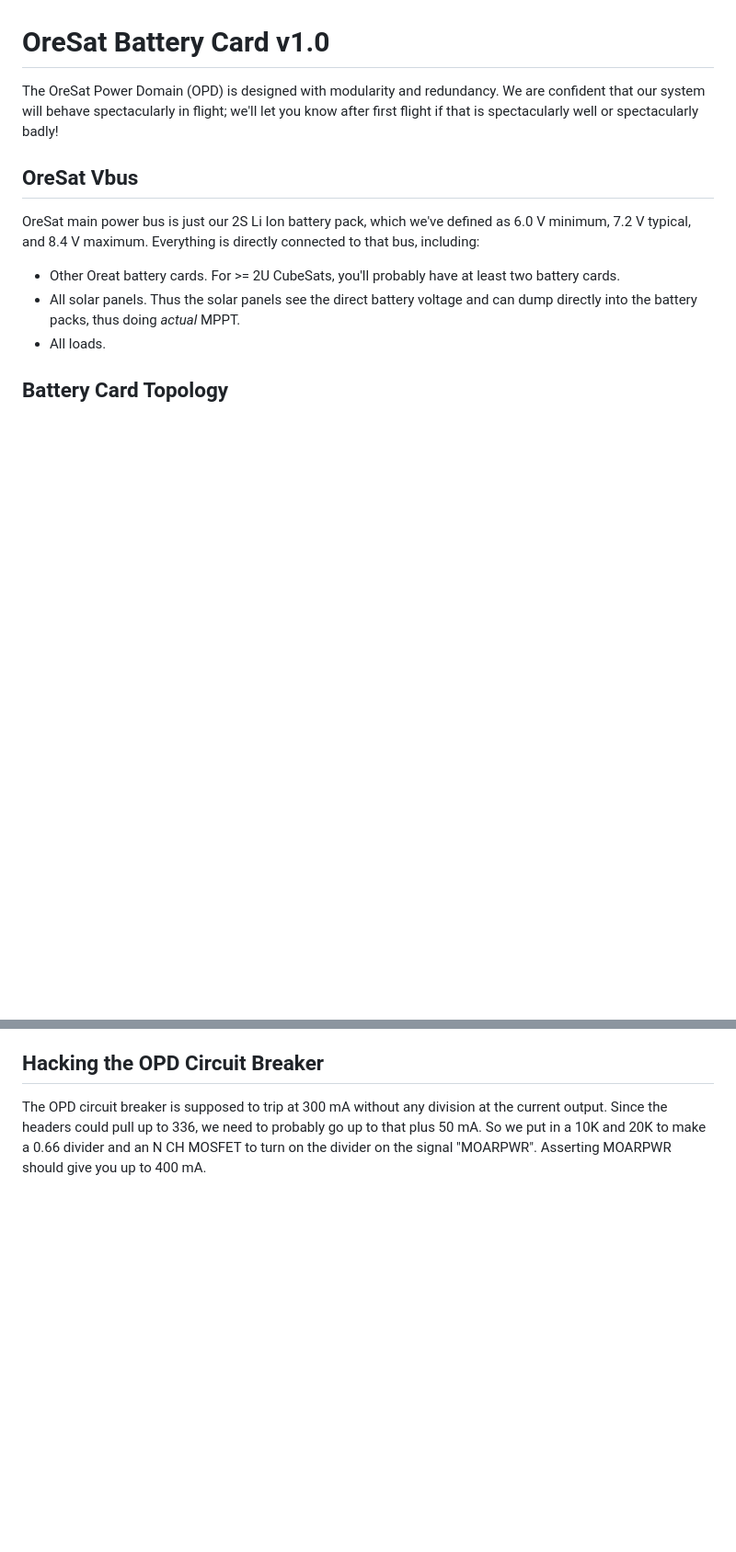
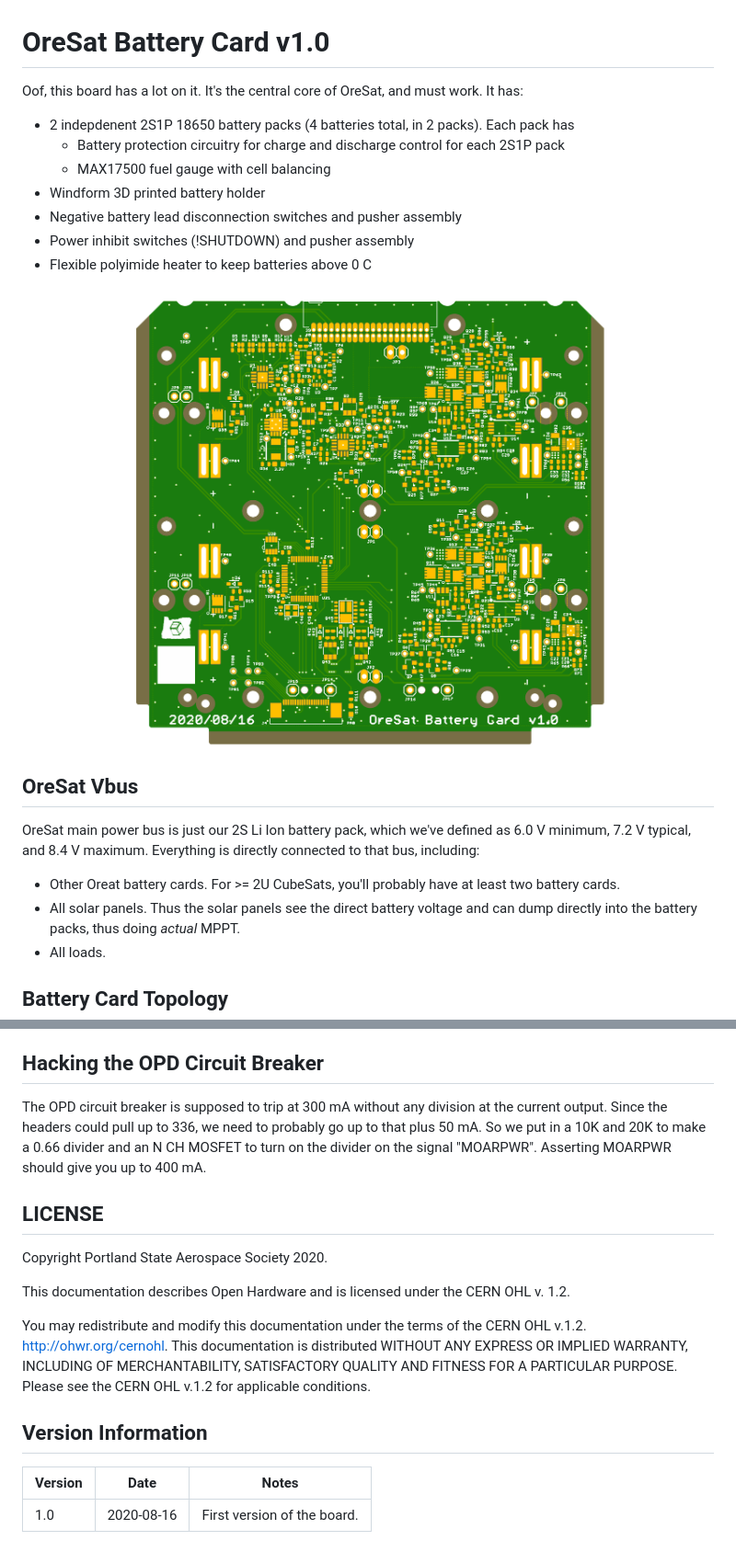
Before and after one commit to oresat/oresat-batteries, a Markdown page: README.md, 2 parts joined by grey strips. Shown at 92% size. GitHub-like rendering; pictures changed too: oresat-battery-card.png (added); blank space fills up the shorter version.

Commit message:
More documentation cleanup

```diff
--- a/README.md
+++ b/README.md
@@ -1,6 +1,16 @@
 # OreSat Battery Card v1.0
 
-The OreSat Power Domain (OPD) is designed with modularity and redundancy.  We are confident that our system will behave spectacularly in flight; we'll let you know after first flight if that is spectacularly well or spectacularly badly!
+Oof, this board has a lot on it. It's the central core of OreSat, and must work. It has:
+
+- 2 indepdenent 2S1P 18650 battery packs (4 batteries total, in 2 packs). Each pack has
+   - Battery protection circuitry for charge and discharge control for each 2S1P pack
+   - MAX17500 fuel gauge with cell balancing
+- Windform 3D printed battery holder
+- Negative battery lead disconnection switches and pusher assembly
+- Power inhibit switches (!SHUTDOWN) and pusher assembly
+- Flexible polyimide heater to keep batteries above 0 C
+
+![OreSat Battery Card v1.0 Picture](https://github.com/oresat/oresat-batteries/blob/master/oresat-battery-card.png)
 
 ## OreSat Vbus
 OreSat main power bus is just our 2S Li Ion battery pack, which we've defined as 6.0 V minimum, 7.2 V typical, and 8.4 V maximum. Everything is directly connected to that bus, including:
@@ -88,3 +98,19 @@ Just to summarize the battery temperature operational range:
 ## Hacking the OPD Circuit Breaker
 
 The OPD circuit breaker is supposed to trip at 300 mA without any division at the current output. Since the headers could pull up to 336, we need to probably go up to that plus 50 mA. So we put in a 10K and 20K to make a 0.66 divider and an N CH MOSFET to turn on the divider on the signal "MOARPWR". Asserting MOARPWR should give you up to 400 mA.
+
+
+
+## LICENSE
+
+Copyright Portland State Aerospace Society 2020.
+
+This documentation describes Open Hardware and is licensed under the CERN OHL v. 1.2.
+
+You may redistribute and modify this documentation under the terms of the CERN OHL v.1.2. [http://ohwr.org/cernohl](http://ohwr.org/cernohl). This documentation is distributed WITHOUT ANY EXPRESS OR IMPLIED WARRANTY, INCLUDING OF MERCHANTABILITY, SATISFACTORY QUALITY AND FITNESS FOR A PARTICULAR PURPOSE. Please see the CERN OHL v.1.2 for applicable conditions.
+
+## Version Information
+
+Version | Date       | Notes
+--------|------------|-------------------------
+1.0     | 2020-08-16 | First version of the board.
```
Also changed, not shown: Parts_Selection.md (deleted, +0 -1 lines).
